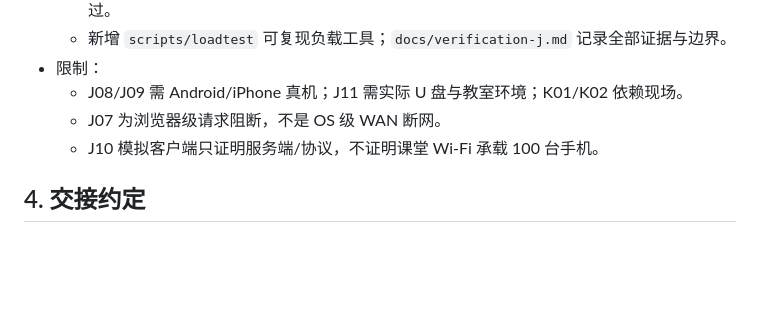
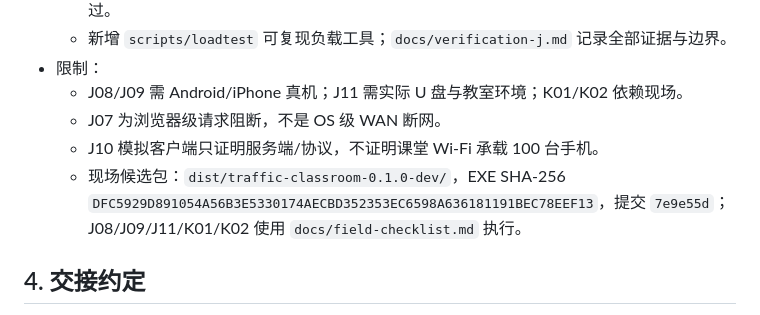
Before and after one commit to RakuLomis/TrafficAnalysisTutorial, a Markdown page: docs/progress.md, the part around the change. Drawn GitHub-style; blank space fills up the shorter version.

Commit message:
docs: add field acceptance checklist and candidate package

```diff
--- a/docs/progress.md
+++ b/docs/progress.md
@@ -370,6 +370,7 @@
   - J08/J09 需 Android/iPhone 真机；J11 需实际 U 盘与教室环境；K01/K02 依赖现场。
   - J07 为浏览器级请求阻断，不是 OS 级 WAN 断网。
   - J10 模拟客户端只证明服务端/协议，不证明课堂 Wi-Fi 承载 100 台手机。
+  - 现场候选包：`dist/traffic-classroom-0.1.0-dev/`，EXE SHA-256 `DFC5929D891054A56B3E5330174AECBD352353EC6598A636181191BEC78EEF13`，提交 `7e9e55d`；J08/J09/J11/K01/K02 使用 `docs/field-checklist.md` 执行。
 
 ## 4. 交接约定
 
```
Also changed, not shown: docs/field-checklist.md (added, +90 -0 lines), docs/verification-j.md (+1 -0 lines).
